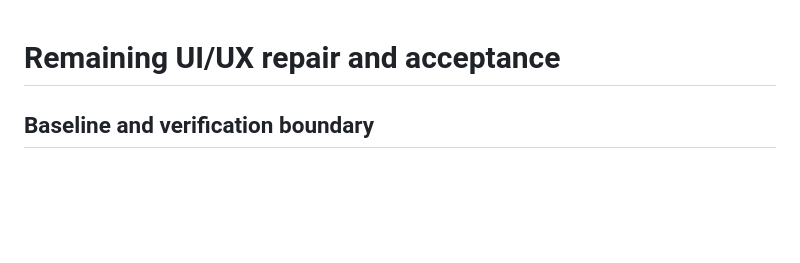
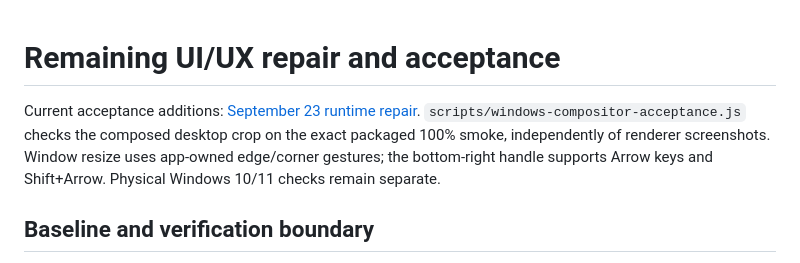
Before and after one commit to AaryaMody1301/ContextHalo, a Markdown page: docs/UI_UX_ACCEPTANCE.md, the part around the change. Rendered like a GitHub page; blank space fills up the shorter version.

Commit message:
docs: map final runtime repair

```diff
--- a/docs/UI_UX_ACCEPTANCE.md
+++ b/docs/UI_UX_ACCEPTANCE.md
@@ -1,4 +1,6 @@
 # Remaining UI/UX repair and acceptance
+
+Current acceptance additions: [September 23 runtime repair](FINAL_RUNTIME_REPAIR_2026-09-23.md). `scripts/windows-compositor-acceptance.js` checks the composed desktop crop on the exact packaged 100% smoke, independently of renderer screenshots. Window resize uses app-owned edge/corner gestures; the bottom-right handle supports Arrow keys and Shift+Arrow. Physical Windows 10/11 checks remain separate.
 
 ## Baseline and verification boundary
 
```
